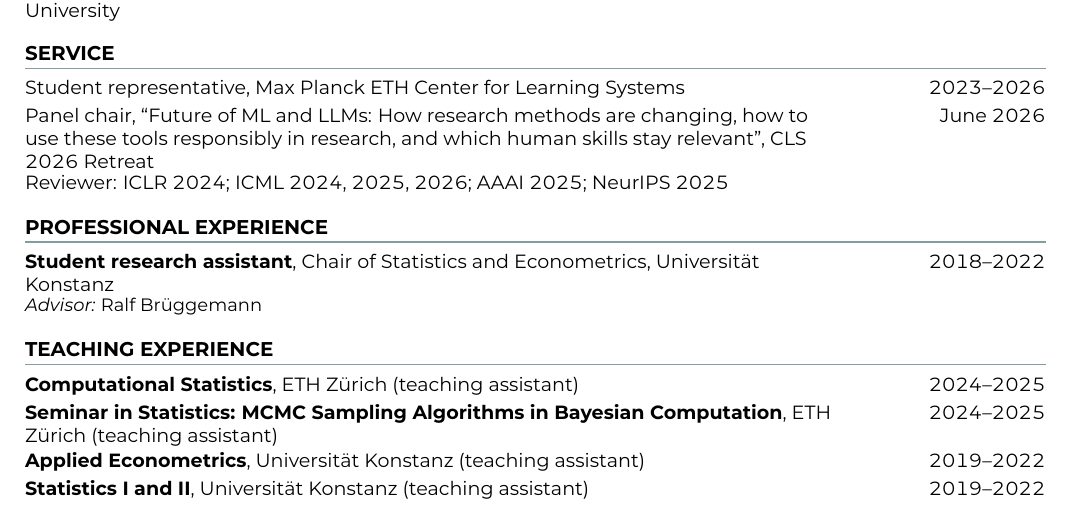
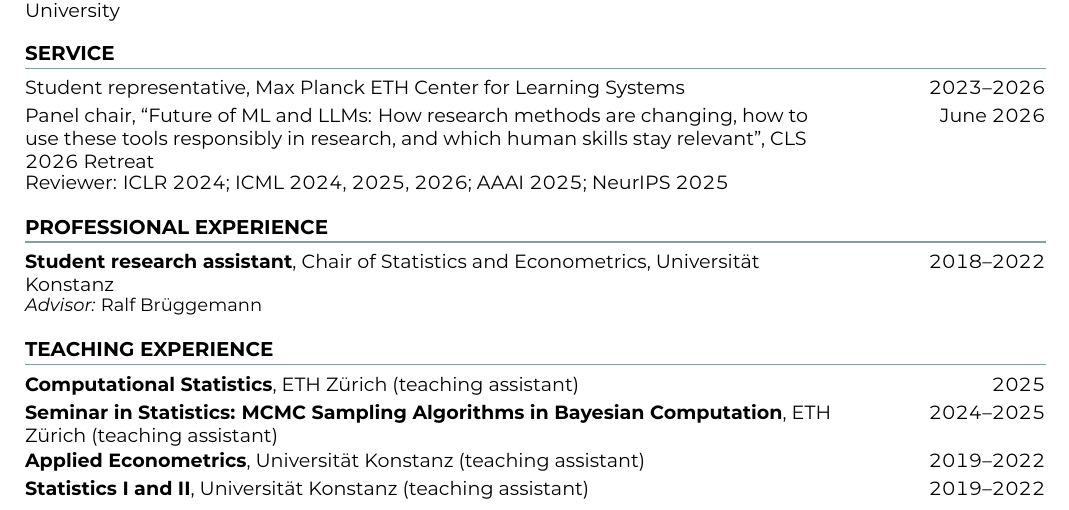
Before and after one commit to vnastl/vnastl.github.io, a LaTeX CV (latex/cv.tex): part of the page, cut so that both start at the same text. The pictures show the PDF file assets/cv_vivian_nastl.pdf that the author committed with the source.

Commit message:
content(cv): Computational Statistics in 2025
- cv.md: year 2025
- latex/cv.tex: same
- assets/cv_vivian_nastl.pdf: recompiled

```diff
--- a/latex/cv.tex
+++ b/latex/cv.tex
@@ -91,7 +91,7 @@ International Conference on Machine Learning (ICML), 2024.
 \sub{\textit{Advisor:} Ralf Brüggemann}
 
 \section{Teaching experience}
-\entry{\textbf{Computational Statistics}, ETH Zürich (teaching assistant)}{2024--2025}
+\entry{\textbf{Computational Statistics}, ETH Zürich (teaching assistant)}{2025}
 \entry{\textbf{Seminar in Statistics: MCMC Sampling Algorithms in Bayesian Computation}, ETH Zürich (teaching assistant)}{2024--2025}
 \entry{\textbf{Applied Econometrics}, Universität Konstanz (teaching assistant)}{2019--2022}
 \entry{\textbf{Statistics I and II}, Universität Konstanz (teaching assistant)}{2019--2022}
```
Also changed, not shown: cv.md (+1 -1 lines), assets/cv_vivian_nastl.pdf.
